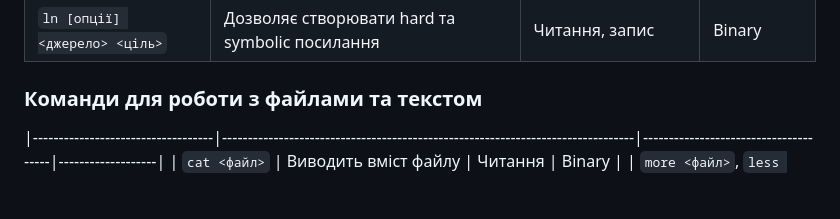
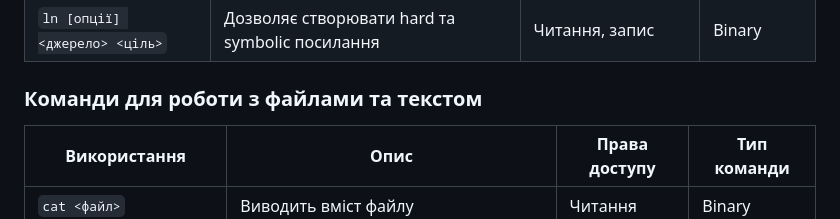
Before and after one commit to MihaplAyMF/study, a Markdown page: BaseCamp/HomeWork3/README.ua.md, the part around the change. Rendered like a GitHub page; blank space fills up the shorter version.

```diff
--- a/BaseCamp/HomeWork3/README.ua.md
+++ b/BaseCamp/HomeWork3/README.ua.md
@@ -28,6 +28,7 @@
 
 ### Команди для роботи з файлами та текстом
 
+| Використання                      | Опис                                                                           | Права доступу                          | Тип команди          |
 |-----------------------------------|--------------------------------------------------------------------------------|--------------------------------------|-------------------|
 | `cat <файл>`                      | Виводить вміст файлу                                                           | Читання                              | Binary            |
 | `more <файл>`, `less <файл>`      | Відображає вміст посторінково                                                  | Читання                              | Binar             |
```
